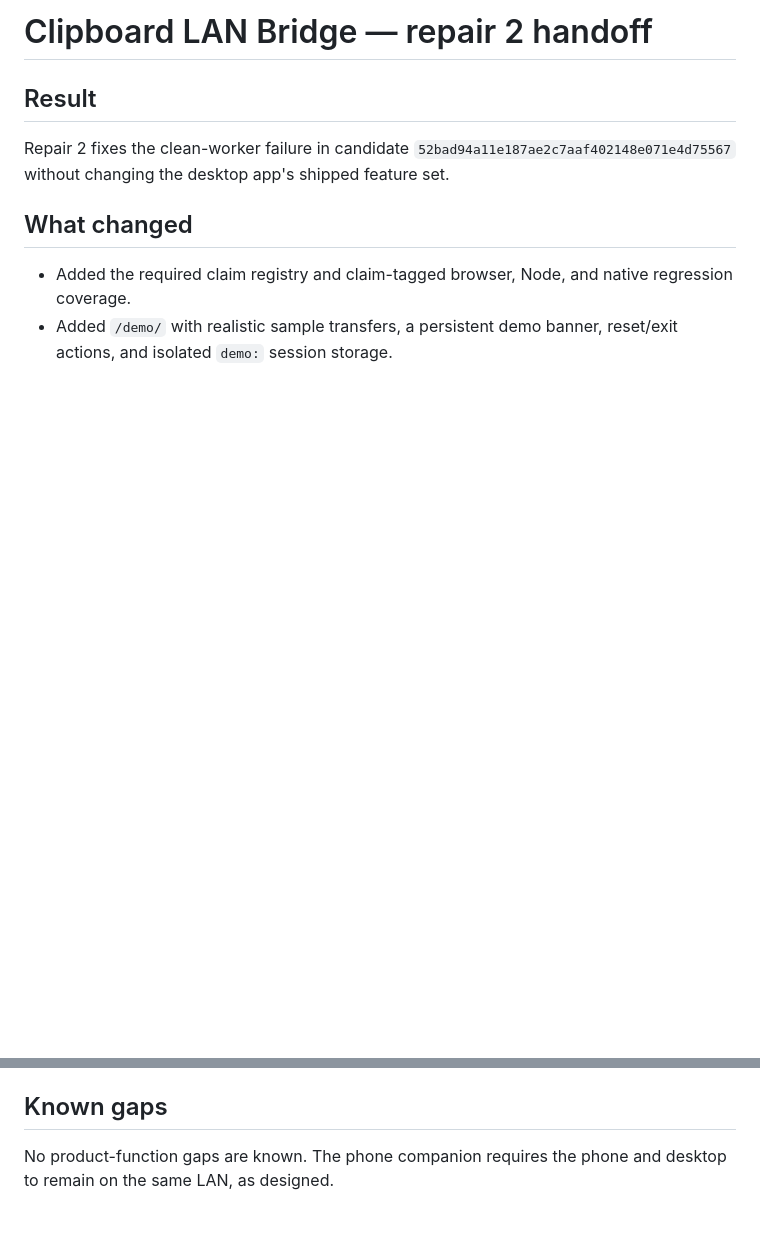
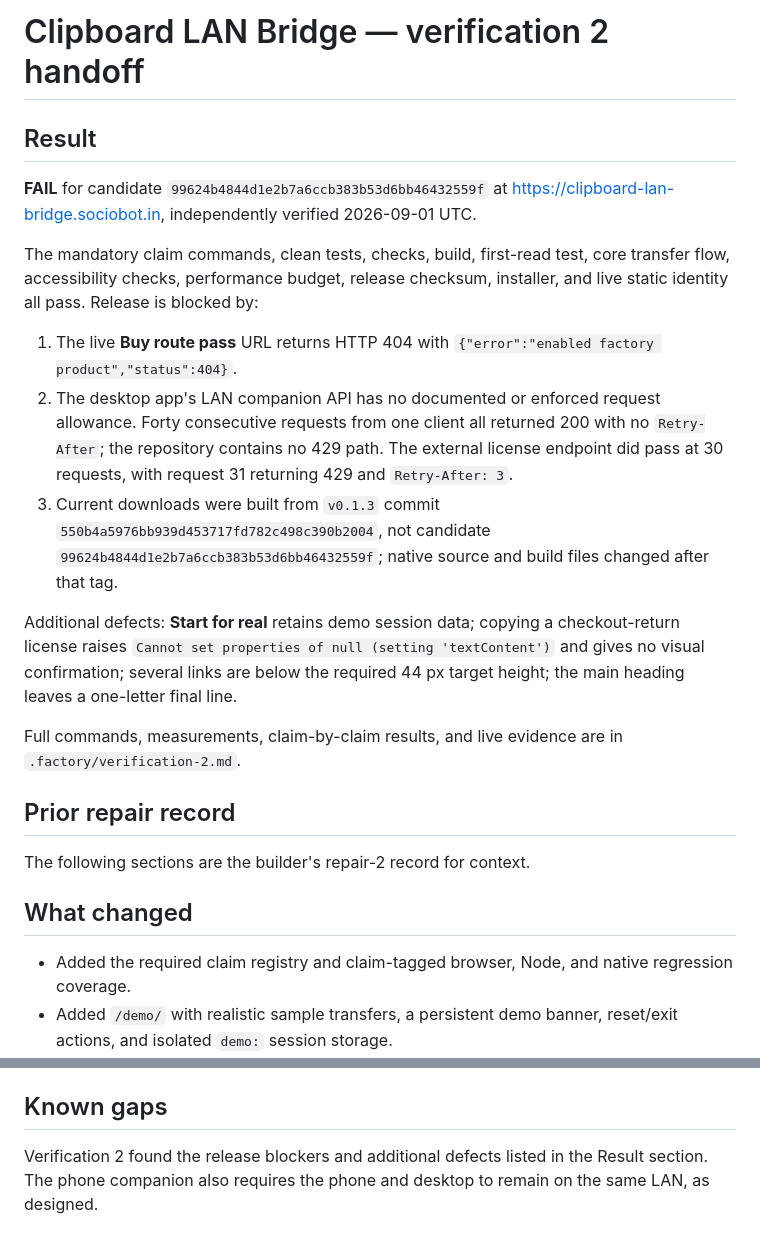
Before and after one commit to B-Divyesh/sf-clipboard-lan-bridge, a Markdown page: .factory/handoff.md, 2 parts joined by grey strips. GitHub-like rendering; blank space fills up the shorter version.

Commit message:
qa: record independent verification failure

```diff
--- a/.factory/handoff.md
+++ b/.factory/handoff.md
@@ -1,8 +1,22 @@
-# Clipboard LAN Bridge — repair 2 handoff
+# Clipboard LAN Bridge — verification 2 handoff
 
 ## Result
 
-Repair 2 fixes the clean-worker failure in candidate `52bad94a11e187ae2c7aaf402148e071e4d75567` without changing the desktop app's shipped feature set.
+**FAIL** for candidate `99624b4844d1e2b7a6ccb383b53d6bb46432559f` at <https://clipboard-lan-bridge.sociobot.in>, independently verified 2026-09-01 UTC.
+
+The mandatory claim commands, clean tests, checks, build, first-read test, core transfer flow, accessibility checks, performance budget, release checksum, installer, and live static identity all pass. Release is blocked by:
+
+1. The live **Buy route pass** URL returns HTTP 404 with `{"error":"enabled factory product","status":404}`.
+2. The desktop app's LAN companion API has no documented or enforced request allowance. Forty consecutive requests from one client all returned 200 with no `Retry-After`; the repository contains no 429 path. The external license endpoint did pass at 30 requests, with request 31 returning 429 and `Retry-After: 3`.
+3. Current downloads were built from `v0.1.3` commit `550b4a5976bb939d453717fd782c498c390b2004`, not candidate `99624b4844d1e2b7a6ccb383b53d6bb46432559f`; native source and build files changed after that tag.
+
+Additional defects: **Start for real** retains demo session data; copying a checkout-return license raises `Cannot set properties of null (setting 'textContent')` and gives no visual confirmation; several links are below the required 44 px target height; the main heading leaves a one-letter final line.
+
+Full commands, measurements, claim-by-claim results, and live evidence are in `.factory/verification-2.md`.
+
+## Prior repair record
+
+The following sections are the builder's repair-2 record for context.
 
 ## What changed
 
@@ -75,4 +89,4 @@ Release packages remain unsigned. Signing requires owner-provided `APPLE_CERTIFI
 
 ## Known gaps
 
-No product-function gaps are known. The phone companion requires the phone and desktop to remain on the same LAN, as designed.
+Verification 2 found the release blockers and additional defects listed in the Result section. The phone companion also requires the phone and desktop to remain on the same LAN, as designed.
```
Also changed, not shown: .factory/verification-2.md (added, +184 -0 lines).
